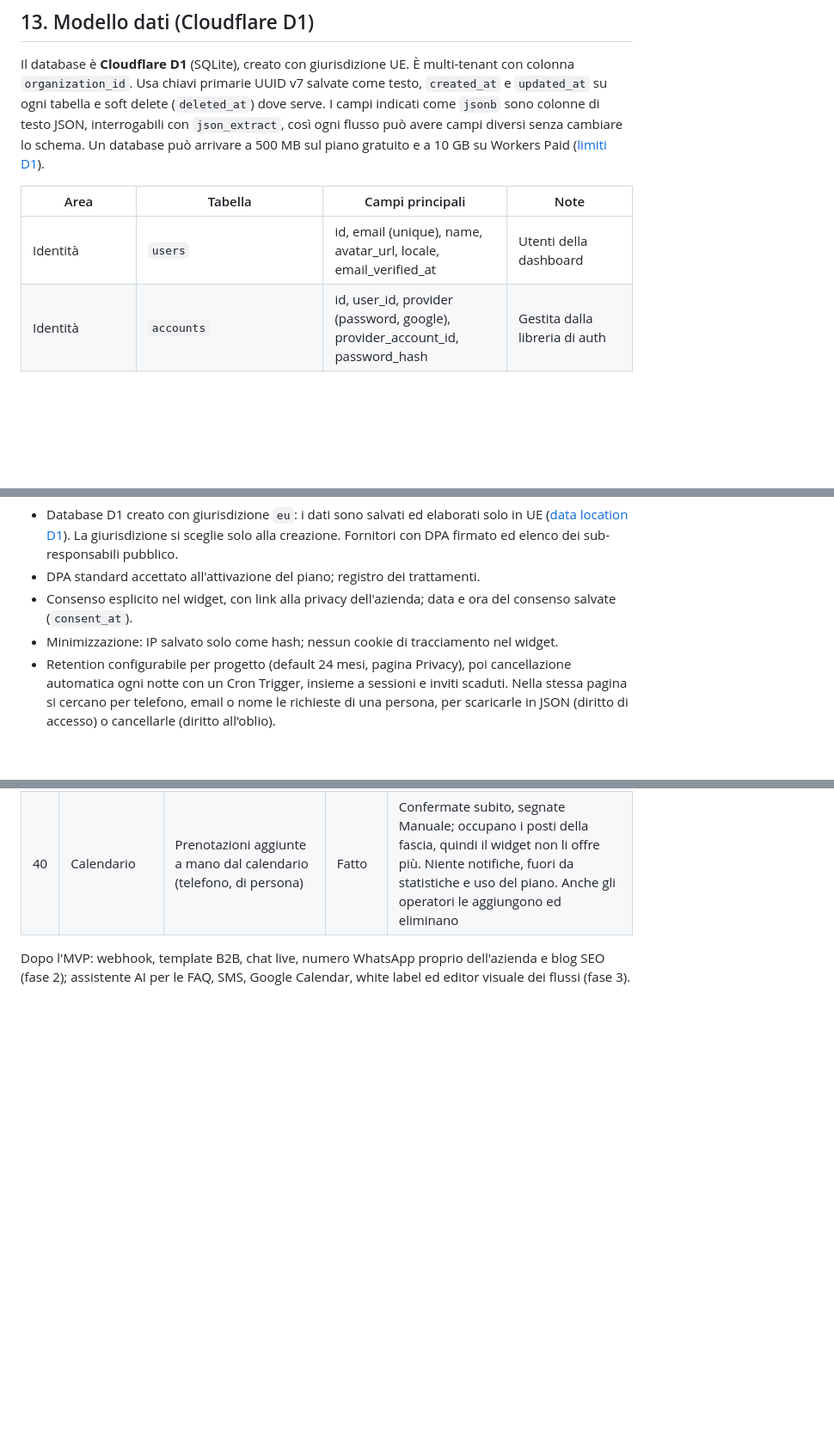
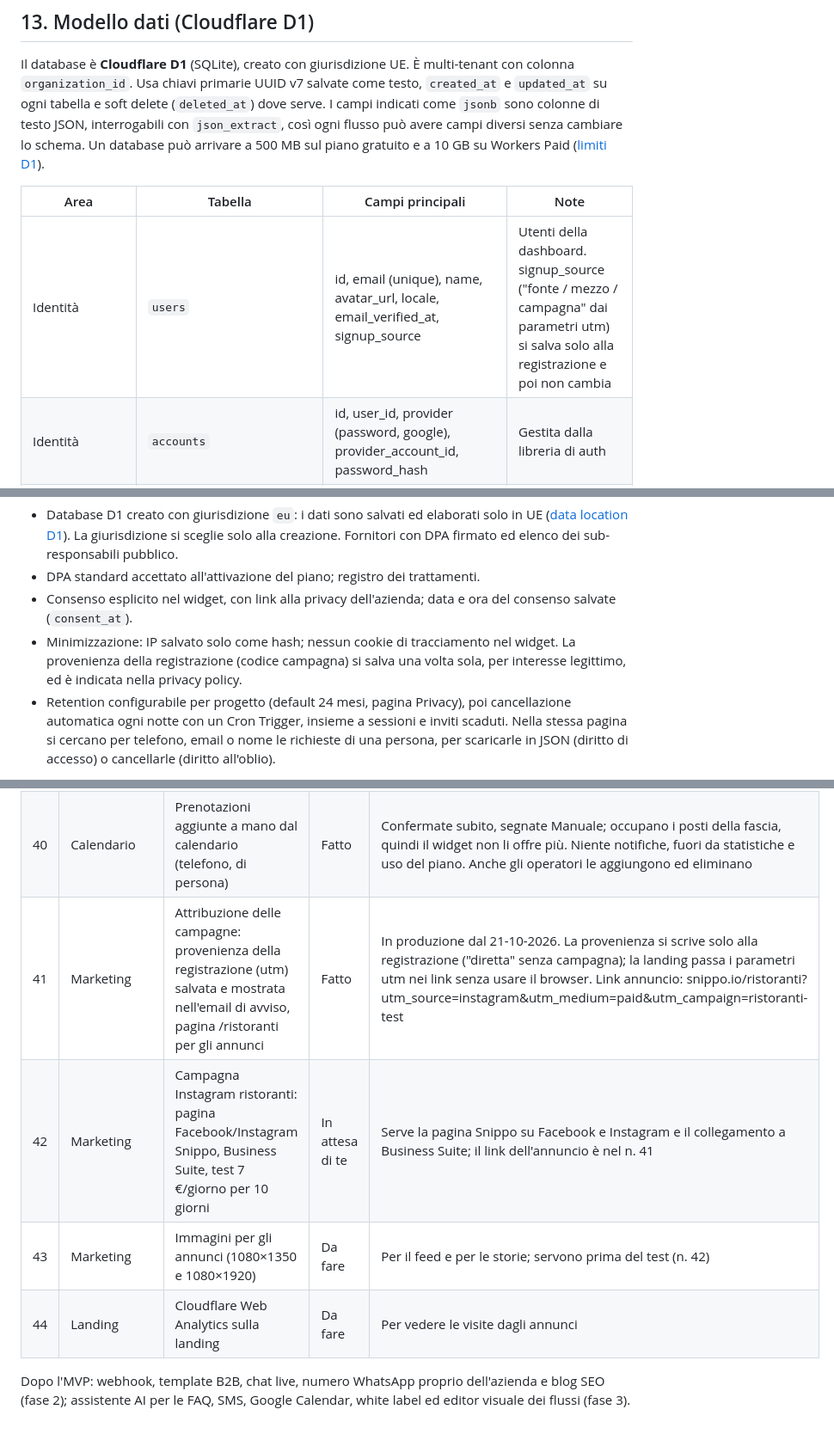
Before and after one commit to OscarIuliano/snippo, a Markdown page: docs/documentazione-progetto.md, 3 parts joined by grey strips. Shown at 86% size. GitHub-like rendering; blank space fills up the shorter version.

Commit message:
Docs: sign-up source, restaurants page and ad campaign backlog
Co-Authored-By: Claude Opus 5.5 <noreply@anthropic.com>

```diff
--- a/docs/documentazione-progetto.md
+++ b/docs/documentazione-progetto.md
@@ -299,7 +300,7 @@ Il database è **Cloudflare D1** (SQLite), creato con giurisdizione UE. È multi
 
 | Area | Tabella | Campi principali | Note |
 | --- | --- | --- | --- |
-| Identità | `users` | id, email (unique), name, avatar_url, locale, email_verified_at | Utenti della dashboard |
+| Identità | `users` | id, email (unique), name, avatar_url, locale, email_verified_at, signup_source | Utenti della dashboard. signup_source ("fonte / mezzo / campagna" dai parametri utm) si salva solo alla registrazione e poi non cambia |
 | Identità | `accounts` | id, user_id, provider (password, google), provider_account_id, password_hash | Gestita dalla libreria di auth |
 | Identità | `sessions` | id, user_id, token_hash, expires_at, ip, user_agent | |
 | Organizzazione | `organizations` | id, name, slug, country, vat_number, billing_email, plan_id | Il tenant |
@@ -357,7 +358,7 @@ Trattiamo dati personali dei visitatori (nome, telefono, email) per conto delle
 - Database D1 creato con giurisdizione `eu`: i dati sono salvati ed elaborati solo in UE ([data location D1](https://developers.cloudflare.com/d1/configuration/data-location/)). La giurisdizione si sceglie solo alla creazione. Fornitori con DPA firmato ed elenco dei sub-responsabili pubblico.
 - DPA standard accettato all'attivazione del piano; registro dei trattamenti.
 - Consenso esplicito nel widget, con link alla privacy dell'azienda; data e ora del consenso salvate (`consent_at`).
-- Minimizzazione: IP salvato solo come hash; nessun cookie di tracciamento nel widget.
+- Minimizzazione: IP salvato solo come hash; nessun cookie di tracciamento nel widget. La provenienza della registrazione (codice campagna) si salva una volta sola, per interesse legittimo, ed è indicata nella privacy policy.
 - Retention configurabile per progetto (default 24 mesi, pagina Privacy), poi cancellazione automatica ogni notte con un Cron Trigger, insieme a sessioni e inviti scaduti. Nella stessa pagina si cercano per telefono, email o nome le richieste di una persona, per scaricarle in JSON (diritto di accesso) o cancellarle (diritto all'oblio).
 
 **Sicurezza applicativa**
@@ -534,5 +535,9 @@ L'MVP ha 30 attività fatte, 3 in attesa di un tuo passaggio e 7 da fare. Le "Da
 | 38 | Privacy | Link all'informativa privacy dell'azienda nel widget, accanto al consenso | Fatto | Si inserisce nella pagina Privacy; senza link la pagina avvisa che manca |
 | 39 | Supporto | Pagina Supporto sulla landing (contatto e risposte rapide) e voce Aiuto nella dashboard | Fatto | "Scrivi al supporto" apre l'email con account e progetti già scritti; supporto@snippo.io e privacy@snippo.io sono attivi con Email Routing (n. 13) |
 | 40 | Calendario | Prenotazioni aggiunte a mano dal calendario (telefono, di persona) | Fatto | Confermate subito, segnate Manuale; occupano i posti della fascia, quindi il widget non li offre più. Niente notifiche, fuori da statistiche e uso del piano. Anche gli operatori le aggiungono ed eliminano |
+| 41 | Marketing | Attribuzione delle campagne: provenienza della registrazione (utm) salvata e mostrata nell'email di avviso, pagina /ristoranti per gli annunci | Fatto | In produzione dal 21-10-2026. La provenienza si scrive solo alla registrazione ("diretta" senza campagna); la landing passa i parametri utm nei link senza usare il browser. Link annuncio: snippo.io/ristoranti?utm_source=instagram&utm_medium=paid&utm_campaign=ristoranti-test |
+| 42 | Marketing | Campagna Instagram ristoranti: pagina Facebook/Instagram Snippo, Business Suite, test 7 €/giorno per 10 giorni | In attesa di te | Serve la pagina Snippo su Facebook e Instagram e il collegamento a Business Suite; il link dell'annuncio è nel n. 41 |
+| 43 | Marketing | Immagini per gli annunci (1080×1350 e 1080×1920) | Da fare | Per il feed e per le storie; servono prima del test (n. 42) |
+| 44 | Landing | Cloudflare Web Analytics sulla landing | Da fare | Per vedere le visite dagli annunci |
 
 Dopo l'MVP: webhook, template B2B, chat live, numero WhatsApp proprio dell'azienda e blog SEO (fase 2); assistente AI per le FAQ, SMS, Google Calendar, white label ed editor visuale dei flussi (fase 3).
```
Also changed, not shown: other parts of docs/documentazione-progetto.md (+2 -1 lines).
